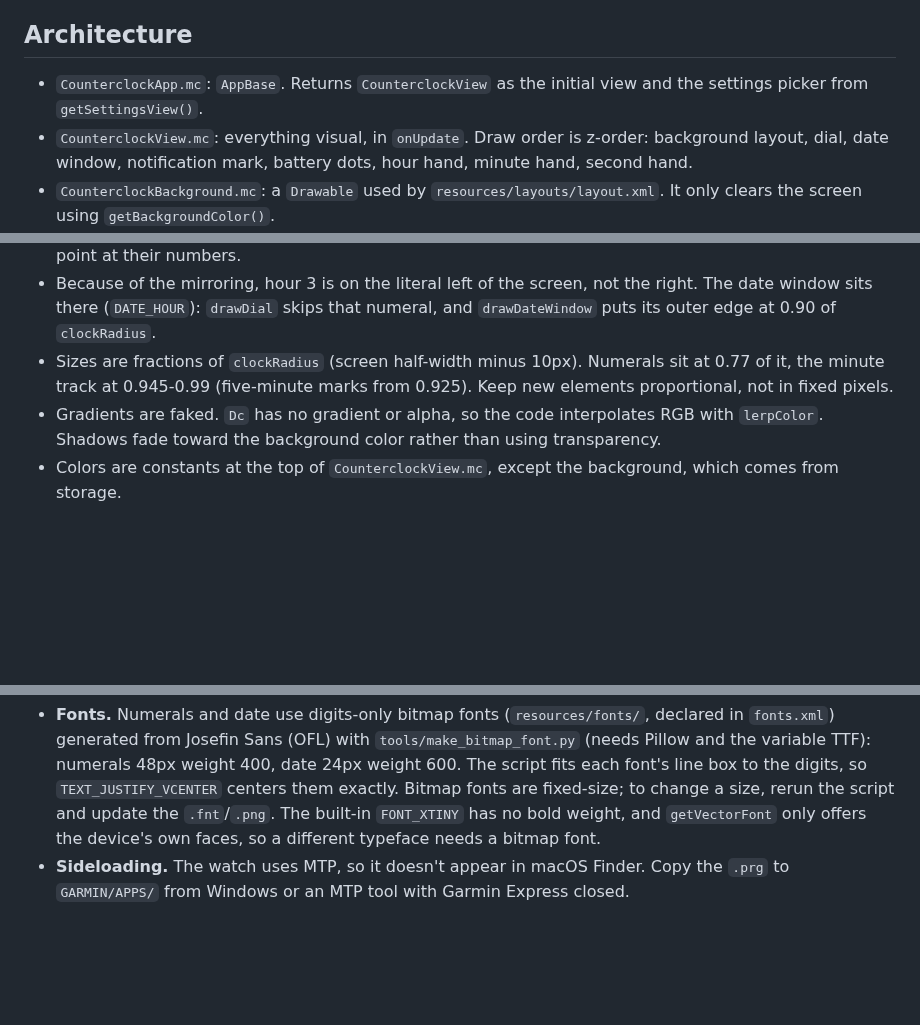
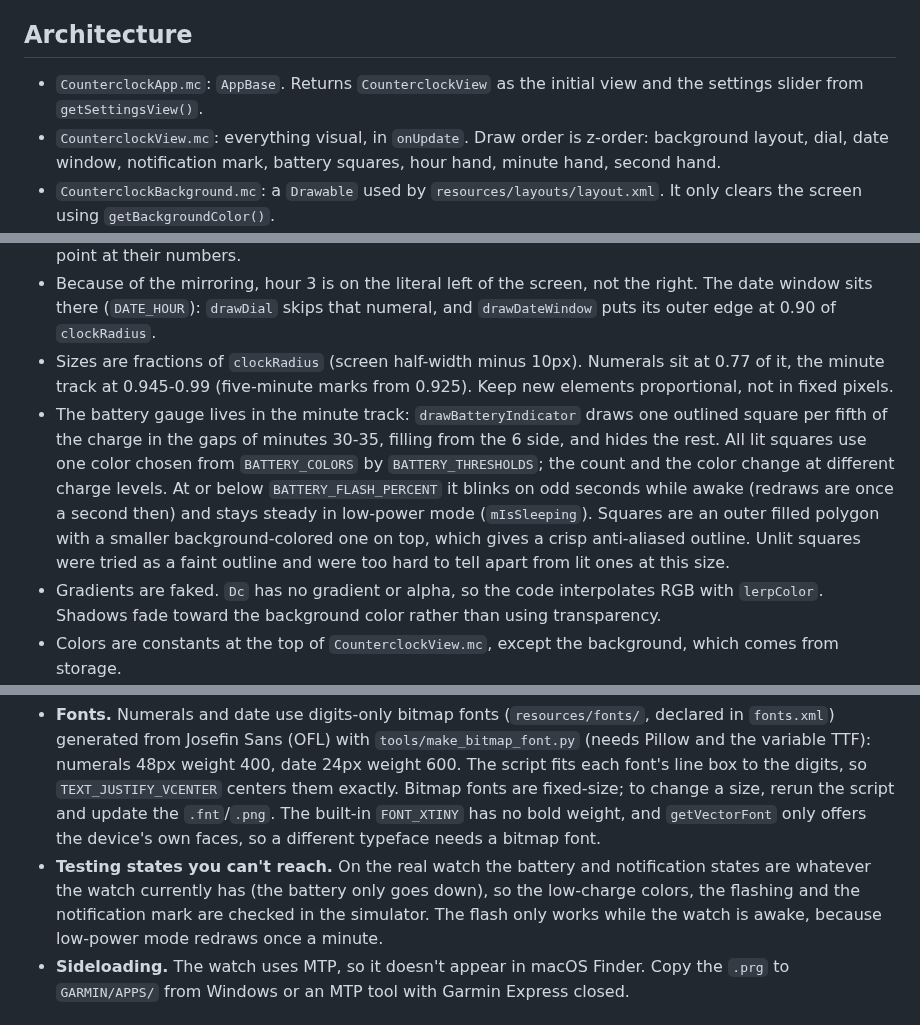
Before and after one commit to indivara/Counterclock, a Markdown page: docs/AGENTS.md, 3 parts joined by grey strips. Rendered like a GitHub page; blank space fills up the shorter version.

```diff
--- a/docs/AGENTS.md
+++ b/docs/AGENTS.md
@@ -12,8 +12,8 @@ Notes for anyone (human or AI) continuing work on Counterclock, a Monkey C / Con
 
 ## Architecture
 
-- `CounterclockApp.mc`: `AppBase`. Returns `CounterclockView` as the initial view and the settings picker from `getSettingsView()`.
-- `CounterclockView.mc`: everything visual, in `onUpdate`. Draw order is z-order: background layout, dial, date window, notification mark, battery dots, hour hand, minute hand, second hand.
+- `CounterclockApp.mc`: `AppBase`. Returns `CounterclockView` as the initial view and the settings slider from `getSettingsView()`.
+- `CounterclockView.mc`: everything visual, in `onUpdate`. Draw order is z-order: background layout, dial, date window, notification mark, battery squares, hour hand, minute hand, second hand.
 - `CounterclockBackground.mc`: a `Drawable` used by `resources/layouts/layout.xml`. It only clears the screen using `getBackgroundColor()`.
 - `CounterclockSettings.mc`: `getBackgroundColor()` (reads `Application.Storage`, default dark grey `#333333`), and the slider view and delegate for the one setting (grey level 0-50%, touch drag or up/down buttons, saved in `onHide`).
 
@@ -22,6 +22,7 @@ Notes for anyone (human or AI) continuing work on Counterclock, a Monkey C / Con
 - **The dial is mirrored.** A point at angle `a` (0 = 12 o'clock, clockwise in ordinary maths) is drawn at `x = cx - r*sin(a)`, `y = cy - r*cos(a)`. The negated x is what makes everything run counterclockwise. Hands, numbers and any new element that follows the time must use the same transform, or the hands won't point at their numbers.
 - Because of the mirroring, hour 3 is on the literal left of the screen, not the right. The date window sits there (`DATE_HOUR`): `drawDial` skips that numeral, and `drawDateWindow` puts its outer edge at 0.90 of `clockRadius`.
 - Sizes are fractions of `clockRadius` (screen half-width minus 10px). Numerals sit at 0.77 of it, the minute track at 0.945-0.99 (five-minute marks from 0.925). Keep new elements proportional, not in fixed pixels.
+- The battery gauge lives in the minute track: `drawBatteryIndicator` draws one outlined square per fifth of the charge in the gaps of minutes 30-35, filling from the 6 side, and hides the rest. All lit squares use one color chosen from `BATTERY_COLORS` by `BATTERY_THRESHOLDS`; the count and the color change at different charge levels. At or below `BATTERY_FLASH_PERCENT` it blinks on odd seconds while awake (redraws are once a second then) and stays steady in low-power mode (`mIsSleeping`). Squares are an outer filled polygon with a smaller background-colored one on top, which gives a crisp anti-aliased outline. Unlit squares were tried as a faint outline and were too hard to tell apart from lit ones at this size.
 - Gradients are faked. `Dc` has no gradient or alpha, so the code interpolates RGB with `lerpColor`. Shadows fade toward the background color rather than using transparency.
 - Colors are constants at the top of `CounterclockView.mc`, except the background, which comes from storage.
 
@@ -34,6 +35,7 @@ Notes for anyone (human or AI) continuing work on Counterclock, a Monkey C / Con
 - **Update rate.** `onUpdate` runs at most once a second while awake and once a minute in low power. Timers with `requestUpdate()` are not allowed for watch faces, so sub-second animation is impossible. The second hand is hidden while `mIsSleeping`.
 - **Override return types.** Monkey C requires overrides to match the base signature (e.g. an override of `PickerFactory.getValue` must return `Object or Null`). Check the API docs when overriding.
 - **Fonts.** Numerals and date use digits-only bitmap fonts (`resources/fonts/`, declared in `fonts.xml`) generated from Josefin Sans (OFL) with `tools/make_bitmap_font.py` (needs Pillow and the variable TTF): numerals 48px weight 400, date 24px weight 600. The script fits each font's line box to the digits, so `TEXT_JUSTIFY_VCENTER` centers them exactly. Bitmap fonts are fixed-size; to change a size, rerun the script and update the `.fnt`/`.png`. The built-in `FONT_XTINY` has no bold weight, and `getVectorFont` only offers the device's own faces, so a different typeface needs a bitmap font.
+- **Testing states you can't reach.** On the real watch the battery and notification states are whatever the watch currently has (the battery only goes down), so the low-charge colors, the flashing and the notification mark are checked in the simulator. The flash only works while the watch is awake, because low-power mode redraws once a minute.
 - **Sideloading.** The watch uses MTP, so it doesn't appear in macOS Finder. Copy the `.prg` to `GARMIN/APPS/` from Windows or an MTP tool with Garmin Express closed.
 
 ## Build
```
Also changed, not shown: README.md (+2 -2 lines), docs/Screenshot.png, 1 other file.
